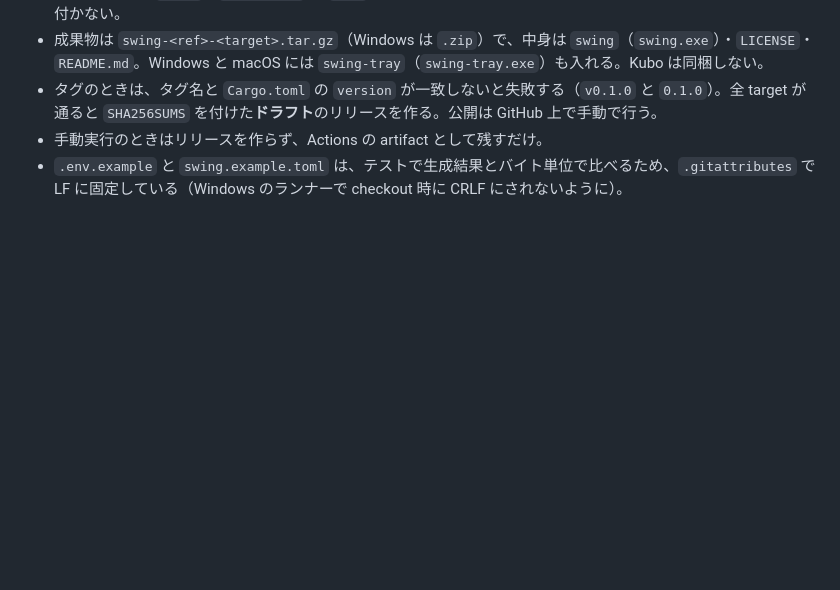
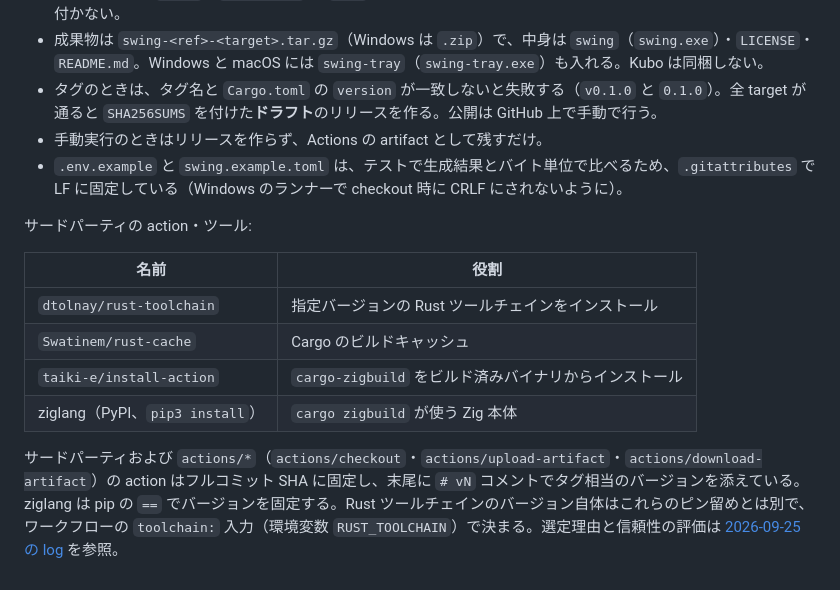
Before and after one commit to amane-katagiri/swing, a Markdown page: docs/architecture.md, the part around the change. GitHub-like rendering; blank space fills up the shorter version.

```diff
--- a/docs/architecture.md
+++ b/docs/architecture.md
@@ -264,3 +264,14 @@ Windows 向けのクロスビルド（WSL / Linux から）: `cargo install carg
 - タグのときは、タグ名と `Cargo.toml` の `version` が一致しないと失敗する（`v0.1.0` と `0.1.0`）。全 target が通ると `SHA256SUMS` を付けた**ドラフト**のリリースを作る。公開は GitHub 上で手動で行う。
 - 手動実行のときはリリースを作らず、Actions の artifact として残すだけ。
 - `.env.example` と `swing.example.toml` は、テストで生成結果とバイト単位で比べるため、`.gitattributes` で LF に固定している（Windows のランナーで checkout 時に CRLF にされないように）。
+
+サードパーティの action・ツール:
+
+| 名前 | 役割 |
+|---|---|
+| `dtolnay/rust-toolchain` | 指定バージョンの Rust ツールチェインをインストール |
+| `Swatinem/rust-cache` | Cargo のビルドキャッシュ |
+| `taiki-e/install-action` | `cargo-zigbuild` をビルド済みバイナリからインストール |
+| ziglang（PyPI、`pip3 install`） | `cargo zigbuild` が使う Zig 本体 |
+
+サードパーティおよび `actions/*`（`actions/checkout`・`actions/upload-artifact`・`actions/download-artifact`）の action はフルコミット SHA に固定し、末尾に `# vN` コメントでタグ相当のバージョンを添えている。ziglang は pip の `==` でバージョンを固定する。Rust ツールチェインのバージョン自体はこれらのピン留めとは別で、ワークフローの `toolchain:` 入力（環境変数 `RUST_TOOLCHAIN`）で決まる。選定理由と信頼性の評価は [2026-09-25 の log](log/2026-09-25-release-actions-rationale.md) を参照。
```
Also changed, not shown: docs/log/2026-09-25-release-actions-rationale.md (added, +16 -0 lines).
